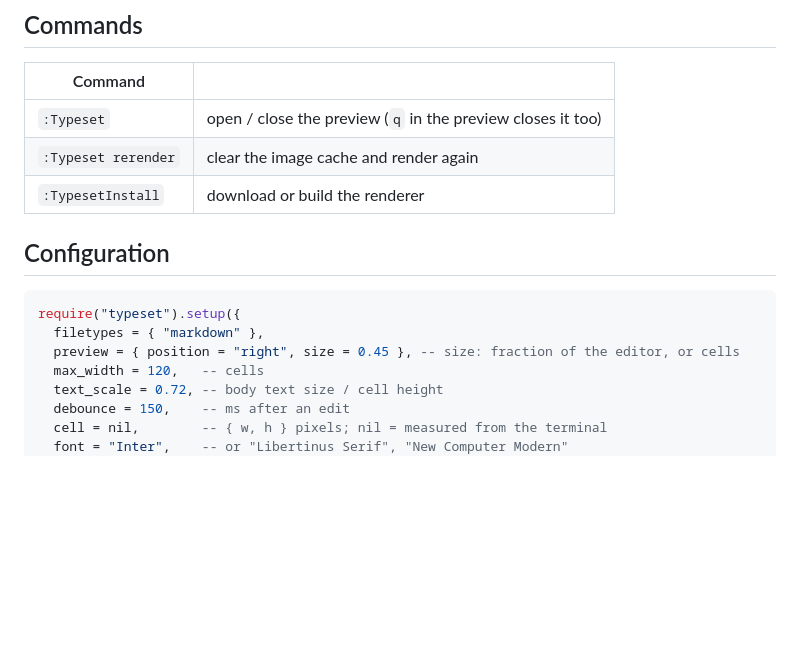
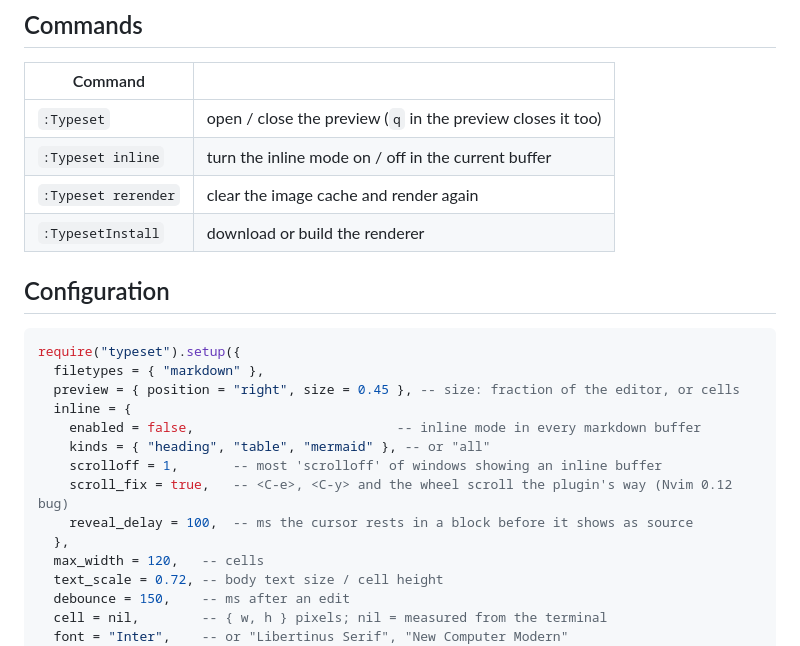
Before and after one commit to nmannaii/typeset.nvim, a Markdown page: README.md, the part around one of its changes. GitHub-like rendering; blank space fills up the shorter version.

```diff
--- a/README.md
+++ b/README.md
@@ -53,6 +58,7 @@ releases, and builds it with `cargo` when there is none (a few minutes the first
 | Command | |
 |---|---|
 | `:Typeset` | open / close the preview (`q` in the preview closes it too) |
+| `:Typeset inline` | turn the inline mode on / off in the current buffer |
 | `:Typeset rerender` | clear the image cache and render again |
 | `:TypesetInstall` | download or build the renderer |
 
@@ -62,6 +68,13 @@ releases, and builds it with `cargo` when there is none (a few minutes the first
 require("typeset").setup({
   filetypes = { "markdown" },
   preview = { position = "right", size = 0.45 }, -- size: fraction of the editor, or cells
+  inline = {
+    enabled = false,                          -- inline mode in every markdown buffer
+    kinds = { "heading", "table", "mermaid" }, -- or "all"
+    scrolloff = 1,       -- most 'scrolloff' of windows showing an inline buffer
+    scroll_fix = true,   -- <C-e>, <C-y> and the wheel scroll the plugin's way (Nvim 0.12 bug)
+    reveal_delay = 100,  -- ms the cursor rests in a block before it shows as source
+  },
   max_width = 120,   -- cells
   text_scale = 0.72, -- body text size / cell height
   debounce = 150,    -- ms after an edit
```
Also changed, not shown: other parts of README.md (+5 -0 lines), docs/screenshots/preview-dark.png, docs/screenshots/preview-light.png, docs/screenshots/source-and-preview.png, 10 other files.
